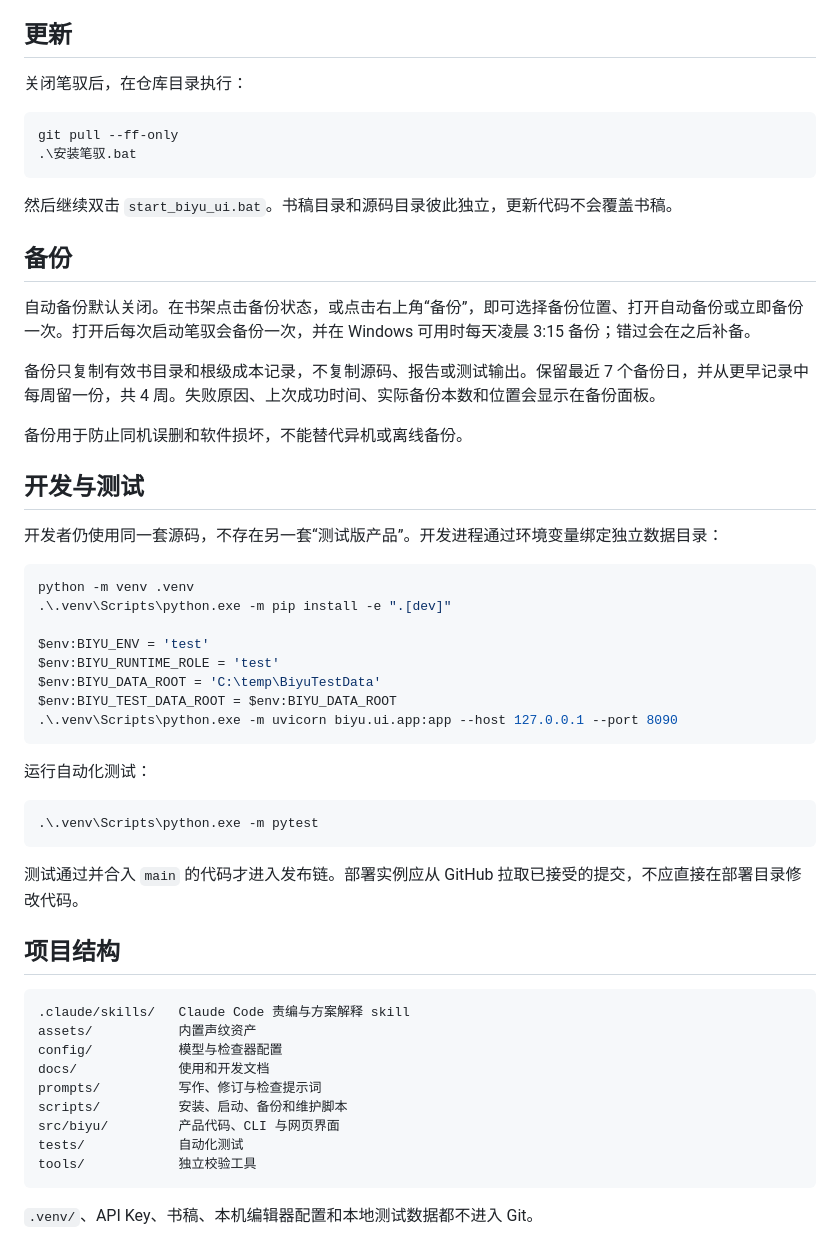
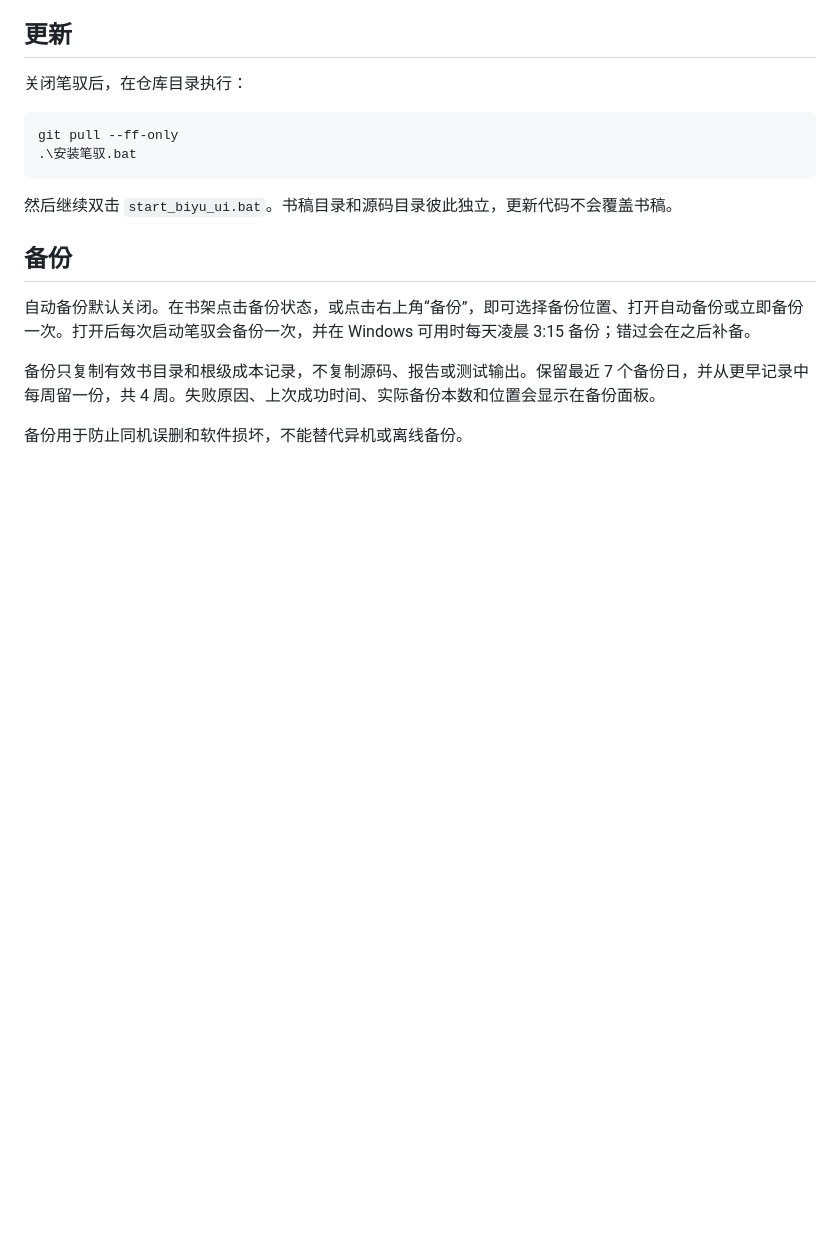
Before and after one commit to guge0/biyu, a Markdown page: README.md, the part around the change. Drawn GitHub-style; blank space fills up the shorter version.

Commit message:
docs: keep README user-facing

````diff
--- a/README.md
+++ b/README.md
@@ -98,42 +98,3 @@ git pull --ff-only
 备份只复制有效书目录和根级成本记录，不复制源码、报告或测试输出。保留最近 7 个备份日，并从更早记录中每周留一份，共 4 周。失败原因、上次成功时间、实际备份本数和位置会显示在备份面板。
 
 备份用于防止同机误删和软件损坏，不能替代异机或离线备份。
-
-## 开发与测试
-
-开发者仍使用同一套源码，不存在另一套“测试版产品”。开发进程通过环境变量绑定独立数据目录：
-
-```powershell
-python -m venv .venv
-.\.venv\Scripts\python.exe -m pip install -e ".[dev]"
-
-$env:BIYU_ENV = 'test'
-$env:BIYU_RUNTIME_ROLE = 'test'
-$env:BIYU_DATA_ROOT = 'C:\temp\BiyuTestData'
-$env:BIYU_TEST_DATA_ROOT = $env:BIYU_DATA_ROOT
-.\.venv\Scripts\python.exe -m uvicorn biyu.ui.app:app --host 127.0.0.1 --port 8090
-```
-
-运行自动化测试：
-
-```powershell
-.\.venv\Scripts\python.exe -m pytest
-```
-
-测试通过并合入 `main` 的代码才进入发布链。部署实例应从 GitHub 拉取已接受的提交，不应直接在部署目录修改代码。
-
-## 项目结构
-
-```text
-.claude/skills/   Claude Code 责编与方案解释 skill
-assets/           内置声纹资产
-config/           模型与检查器配置
-docs/             使用和开发文档
-prompts/          写作、修订与检查提示词
-scripts/          安装、启动、备份和维护脚本
-src/biyu/         产品代码、CLI 与网页界面
-tests/            自动化测试
-tools/            独立校验工具
-```
-
-`.venv/`、API Key、书稿、本机编辑器配置和本地测试数据都不进入 Git。
````
